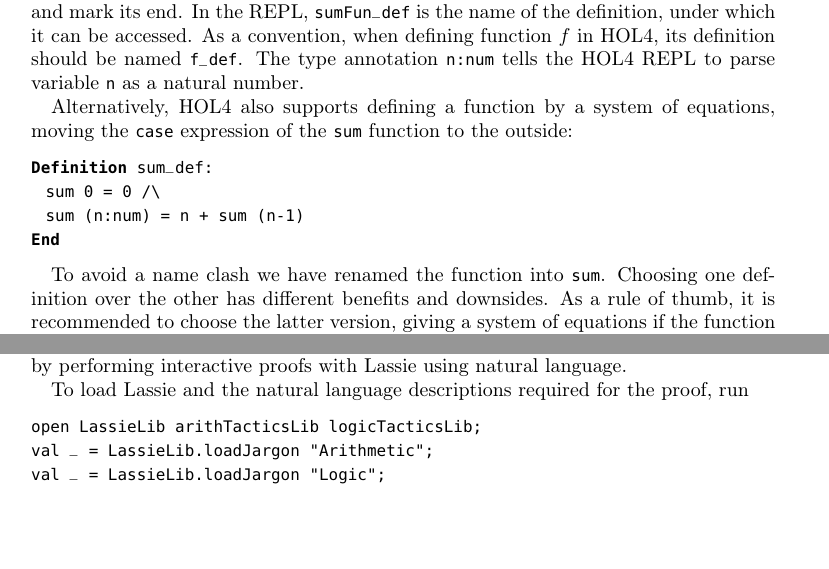
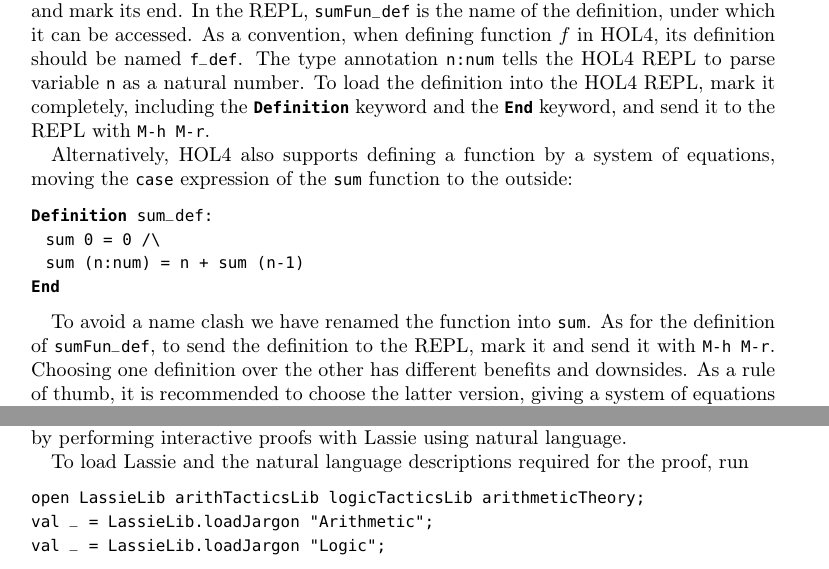
Before and after one commit to HeikoBecker/HOL4-Tutorial, a LaTeX document (main.tex, which reads example1.tex): two parts of pages 4 and 5 of 18, joined at a grey line, cut so that both start at the same text, the shorter picture padded with empty space. Compiled offline with pdfLaTeX.

Commit message:
Last minute fixes to tutorial

```diff
--- a/example1.tex
+++ b/example1.tex
@@ -26,6 +26,8 @@
 named \lstinline{f_def}.
 The type annotation \lstinline{n:num} tells the HOL4 REPL to parse variable \texttt{n}
 as a natural number.
+To load the definition into the HOL4 REPL, mark it completely, including the \lstinline{Definition}
+keyword and the \lstinline{End} keyword, and send it to the REPL with \ekey{M-h M-r}.
 
 Alternatively, HOL4 also supports defining a function by a system of equations,
 moving the \texttt{case} expression of the \lstinline{sum} function to the
@@ -39,6 +41,8 @@
 \end{lstlisting}
 
 To avoid a name clash we have renamed the function into \lstinline{sum}.
+As for the definition of \lstinline{sumFun_def}, to send the definition to the REPL,
+mark it and send it with \ekey{M-h M-r}.
 Choosing one definition over the other has different benefits and downsides.
 As a rule of thumb, it is recommended to choose the latter version, giving a
 system of equations if the function requires a top-level \texttt{case}
@@ -95,7 +99,7 @@
 To load Lassie and the natural language descriptions required for the proof,
 run
 \begin{lstlisting}
-open LassieLib arithTacticsLib logicTacticsLib;
+open LassieLib arithTacticsLib logicTacticsLib arithmeticTheory;
 val _ = LassieLib.loadJargon "Arithmetic";
 val _ = LassieLib.loadJargon "Logic";
 \end{lstlisting}
```
Also changed, not shown: 1 other file.
